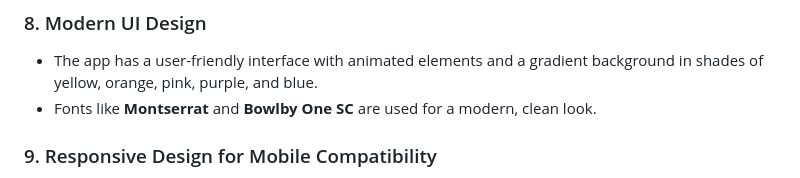
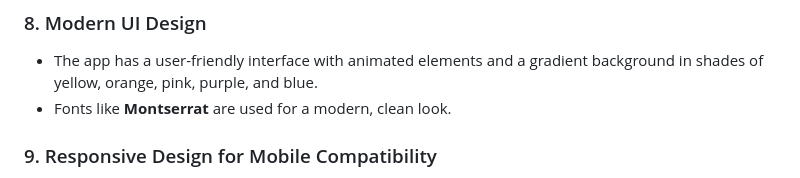
Before and after one commit to amolshrivastava7/Bishnoi-Gang-FiboHack, a Markdown page: README.md, the part around the change. Rendered like a GitHub page.

```diff
--- a/README.md
+++ b/README.md
@@ -40,7 +40,7 @@
 
 ### 8. Modern UI Design
 - The app has a user-friendly interface with animated elements and a gradient background in shades of yellow, orange, pink, purple, and blue.
-- Fonts like **Montserrat** and **Bowlby One SC** are used for a modern, clean look.
+- Fonts like **Montserrat** are used for a modern, clean look.
 
 ### 9. Responsive Design for Mobile Compatibility
 - The UI has been optimized for mobile devices, especially focusing on features like a shorter login container for smaller screens to enhance the app’s usability.
```
